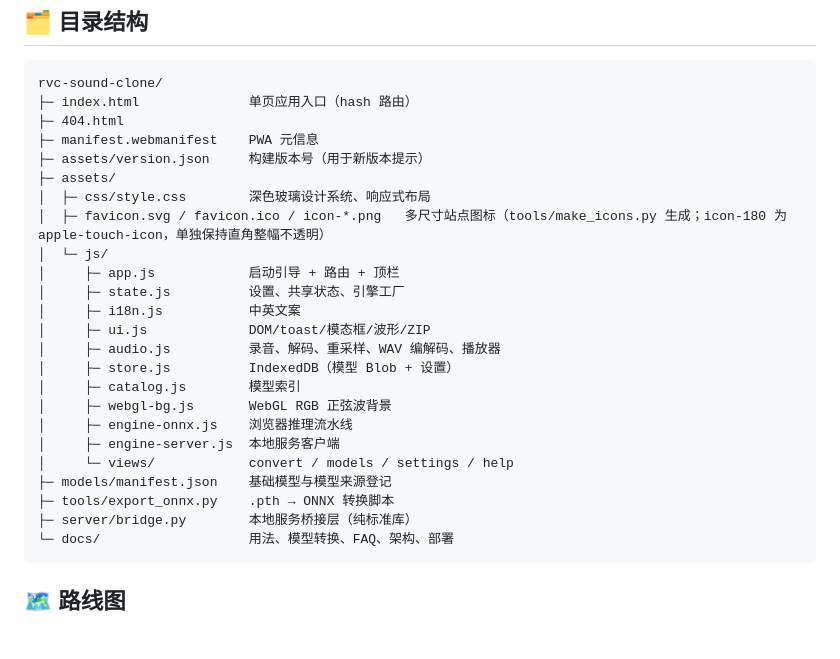
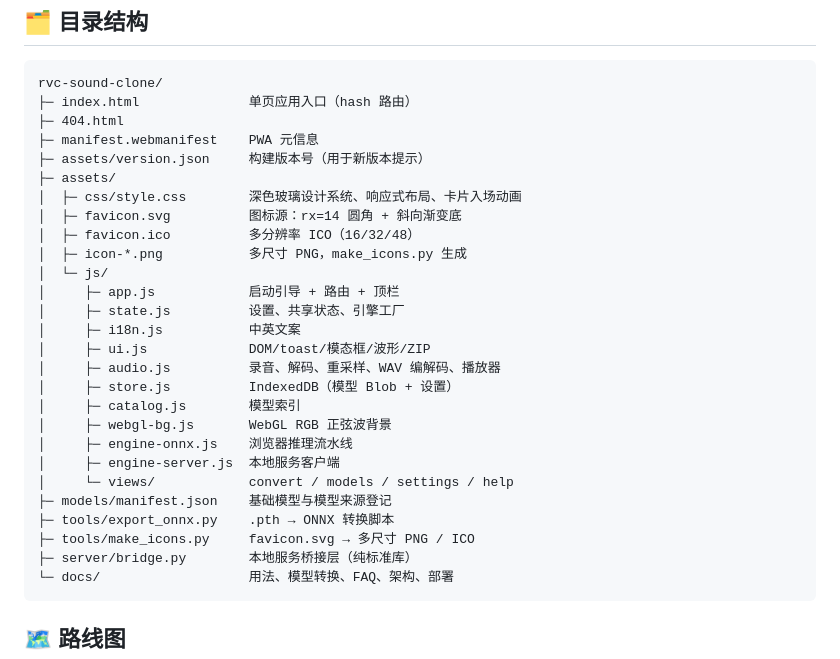
Before and after one commit to ForJiang/rvc-sound-clone, a Markdown page: README.md, the part around the change. Drawn GitHub-style; blank space fills up the shorter version.

Commit message:
docs: 目录结构补齐 make_icons.py 并对齐图标条目
- 补上 tools/make_icons.py：正文里一直在引用它，目录树里却只有 export_onnx.py
- 图标那行原先是「favicon.svg / favicon.ico / icon-*.png」一行带一长串括号说明，
  文件名就顶到 47 列、整行 118 字符，把代码块的对齐全打乱。拆成 favicon.svg /
  favicon.ico / icon-*.png 三行，描述统一回 27 列，细节交给上面视觉说明那段
- css/style.css 的描述补上「卡片入场动画」——这次改动给 style.css 加的就是这块

````diff
--- a/README.md
+++ b/README.md
@@ -143,8 +143,10 @@ rvc-sound-clone/
 ├─ manifest.webmanifest    PWA 元信息
 ├─ assets/version.json     构建版本号（用于新版本提示）
 ├─ assets/
-│  ├─ css/style.css        深色玻璃设计系统、响应式布局
-│  ├─ favicon.svg / favicon.ico / icon-*.png   多尺寸站点图标（tools/make_icons.py 生成；icon-180 为 apple-touch-icon，单独保持直角整幅不透明）
+│  ├─ css/style.css        深色玻璃设计系统、响应式布局、卡片入场动画
+│  ├─ favicon.svg          图标源：rx=14 圆角 + 斜向渐变底
+│  ├─ favicon.ico          多分辨率 ICO（16/32/48）
+│  ├─ icon-*.png           多尺寸 PNG，make_icons.py 生成
 │  └─ js/
 │     ├─ app.js            启动引导 + 路由 + 顶栏
 │     ├─ state.js          设置、共享状态、引擎工厂
@@ -159,6 +161,7 @@ rvc-sound-clone/
 │     └─ views/            convert / models / settings / help
 ├─ models/manifest.json    基础模型与模型来源登记
 ├─ tools/export_onnx.py    .pth → ONNX 转换脚本
+├─ tools/make_icons.py     favicon.svg → 多尺寸 PNG / ICO
 ├─ server/bridge.py        本地服务桥接层（纯标准库）
 └─ docs/                   用法、模型转换、FAQ、架构、部署
 ```
````
